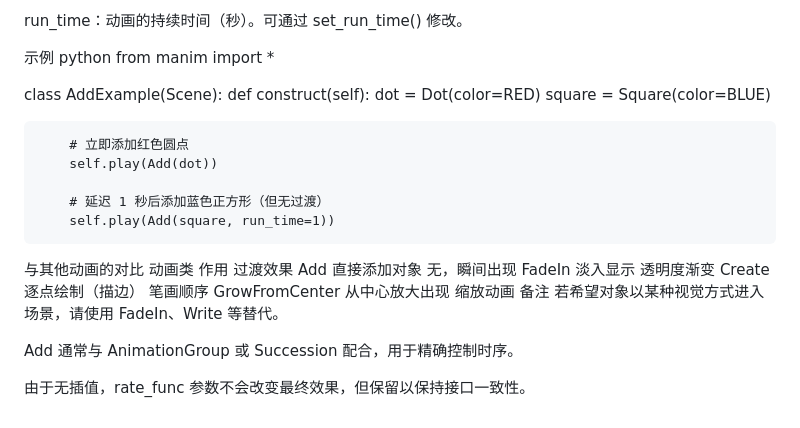
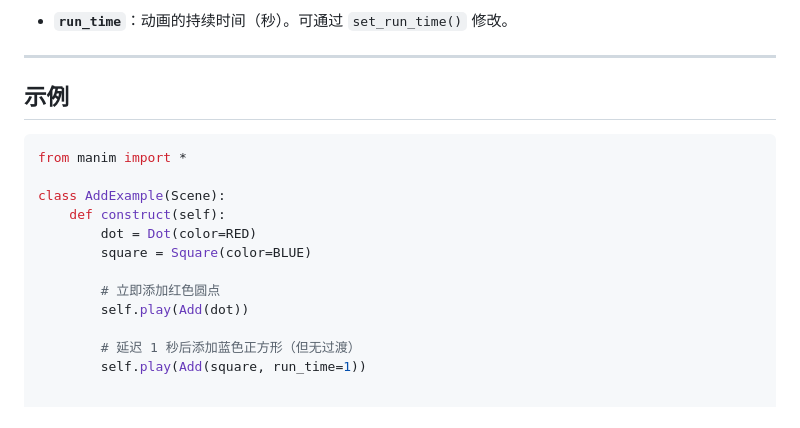
Before and after one commit to Wan1313/Wan1313.github.io, a Markdown page: Add.md, the part around one of its changes. GitHub-like rendering.

````diff
--- a/Add.md
+++ b/Add.md
@@ -70,10 +81,13 @@ update_mobjects(dt)
 ~Add.run_time
 :::
 
-run_time：动画的持续时间（秒）。可通过 set_run_time() 修改。
+- **`run_time`**：动画的持续时间（秒）。可通过 `set_run_time()` 修改。
 
-示例
-python
+---
+
+## 示例
+
+```python
 from manim import *
 
 class AddExample(Scene):
@@ -86,15 +100,3 @@ class AddExample(Scene):
 
         # 延迟 1 秒后添加蓝色正方形（但无过渡）
         self.play(Add(square, run_time=1))
-与其他动画的对比
-动画类	作用	过渡效果
-Add	直接添加对象	无，瞬间出现
-FadeIn	淡入显示	透明度渐变
-Create	逐点绘制（描边）	笔画顺序
-GrowFromCenter	从中心放大出现	缩放动画
-备注
-若希望对象以某种视觉方式进入场景，请使用 FadeIn、Write 等替代。
-
-Add 通常与 AnimationGroup 或 Succession 配合，用于精确控制时序。
-
-由于无插值，rate_func 参数不会改变最终效果，但保留以保持接口一致性。
````
Also changed, not shown: other parts of Add.md (+51 -40 lines).
